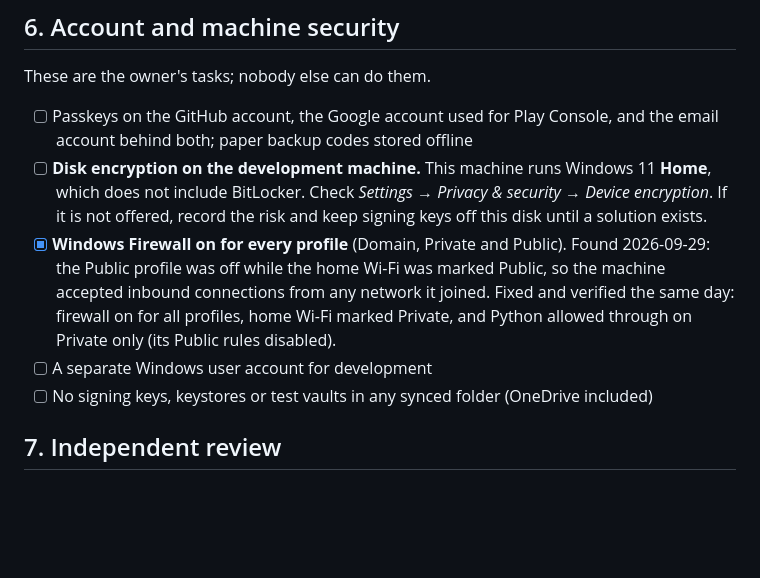
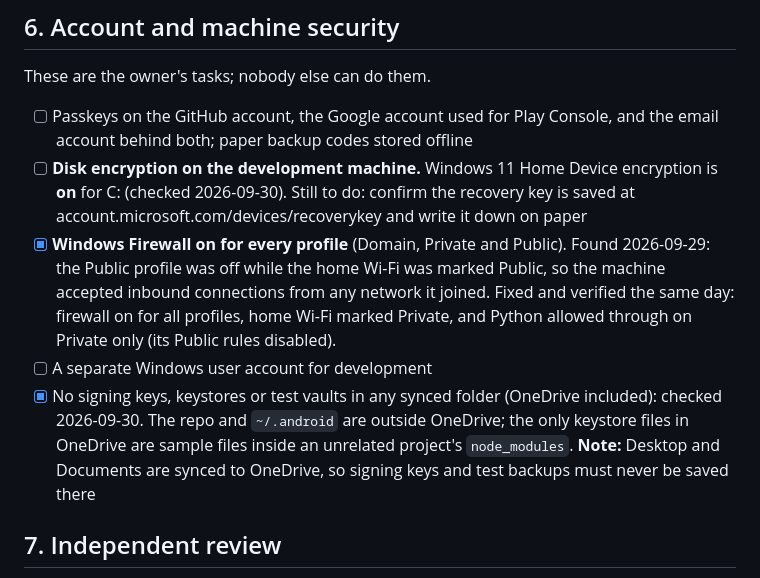
Before and after one commit to bhavik60633/vaultaire, a Markdown page: docs/gates/G0.md, the part around the change. Rendered like a GitHub page; blank space fills up the shorter version.

Commit message:
G0: synced-folder check done; disk encryption confirmed on
Co-Authored-By: Claude Opus 5.5 <noreply@anthropic.com>

```diff
--- a/docs/gates/G0.md
+++ b/docs/gates/G0.md
@@ -58,10 +58,10 @@ Hardware limit: the developer's own phone is an iPhone, so Android testing happe
 These are the owner's tasks; nobody else can do them.
 
 - [ ] Passkeys on the GitHub account, the Google account used for Play Console, and the email account behind both; paper backup codes stored offline
-- [ ] **Disk encryption on the development machine.** This machine runs Windows 11 **Home**, which does not include BitLocker. Check *Settings → Privacy & security → Device encryption*. If it is not offered, record the risk and keep signing keys off this disk until a solution exists.
+- [ ] **Disk encryption on the development machine.** Windows 11 Home Device encryption is **on** for C: (checked 2026-09-30). Still to do: confirm the recovery key is saved at account.microsoft.com/devices/recoverykey and write it down on paper
 - [x] **Windows Firewall on for every profile** (Domain, Private and Public). Found 2026-09-29: the Public profile was off while the home Wi-Fi was marked Public, so the machine accepted inbound connections from any network it joined. Fixed and verified the same day: firewall on for all profiles, home Wi-Fi marked Private, and Python allowed through on Private only (its Public rules disabled).
 - [ ] A separate Windows user account for development
-- [ ] No signing keys, keystores or test vaults in any synced folder (OneDrive included)
+- [x] No signing keys, keystores or test vaults in any synced folder (OneDrive included): checked 2026-09-30. The repo and `~/.android` are outside OneDrive; the only keystore files in OneDrive are sample files inside an unrelated project's `node_modules`. **Note:** Desktop and Documents are synced to OneDrive, so signing keys and test backups must never be saved there
 
 ## 7. Independent review
 
```
